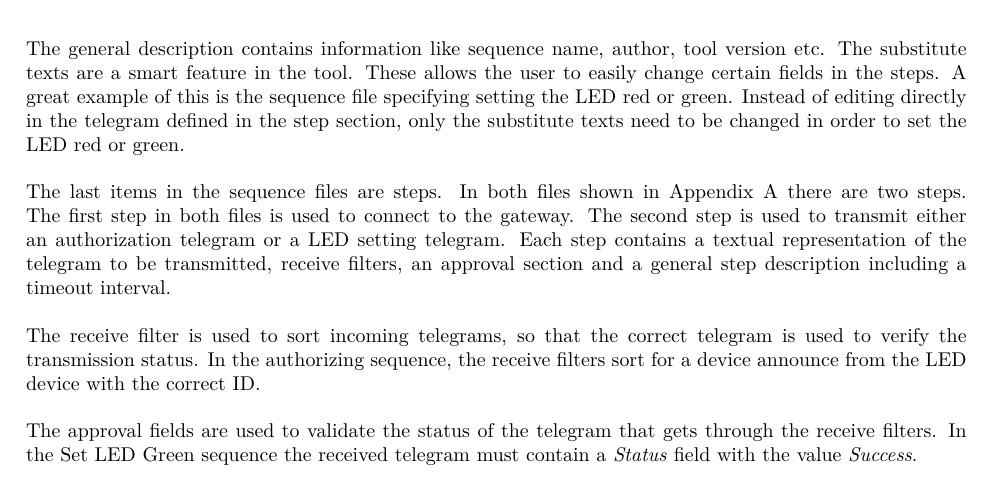
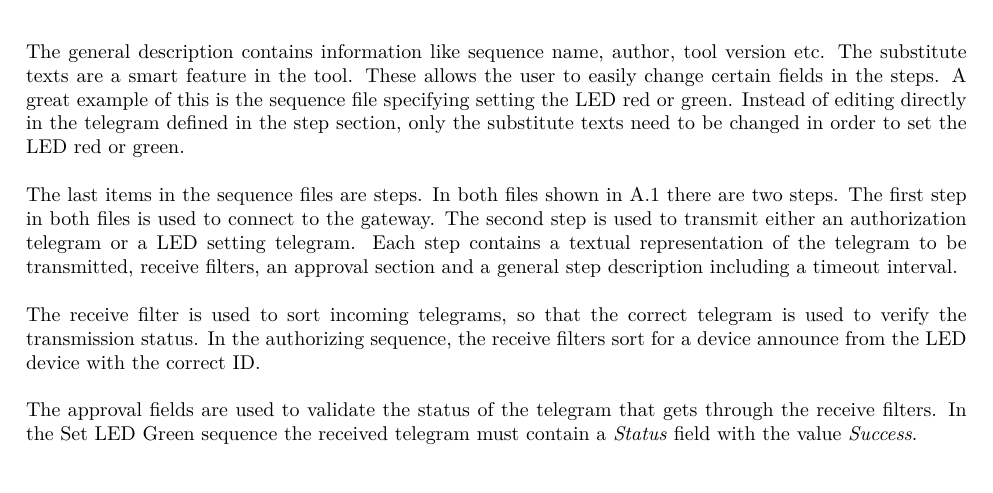
Before and after one commit to HrNilsson/TIIPWI, a LaTeX document (MiniProject/Report/Main.tex, which reads MiniProject/Report/DesignImplementationTestSetup.tex): part of page 8 of 19, cut so that both start at the same text. Compiled offline with pdfLaTeX.

Commit message:
Fix reference

```diff
--- a/MiniProject/Report/DesignImplementationTestSetup.tex
+++ b/MiniProject/Report/DesignImplementationTestSetup.tex
@@ -59,7 +59,7 @@
 			Instead of editing directly in the telegram defined in the step section, only the substitute texts need to be changed in order to set the LED red or green.
 
 			The last items in the sequence files are steps.
-			In both files shown in Appendix A there are two steps.
+			In both files shown in \ref{sec:appendix_a} there are two steps.
 			The first step in both files is used to connect to the gateway.
 			The second step is used to transmit either an authorization telegram or a LED setting telegram.
 			Each step contains a textual representation of the telegram to be transmitted, receive filters, an approval section and a general step description including a timeout interval.
```
